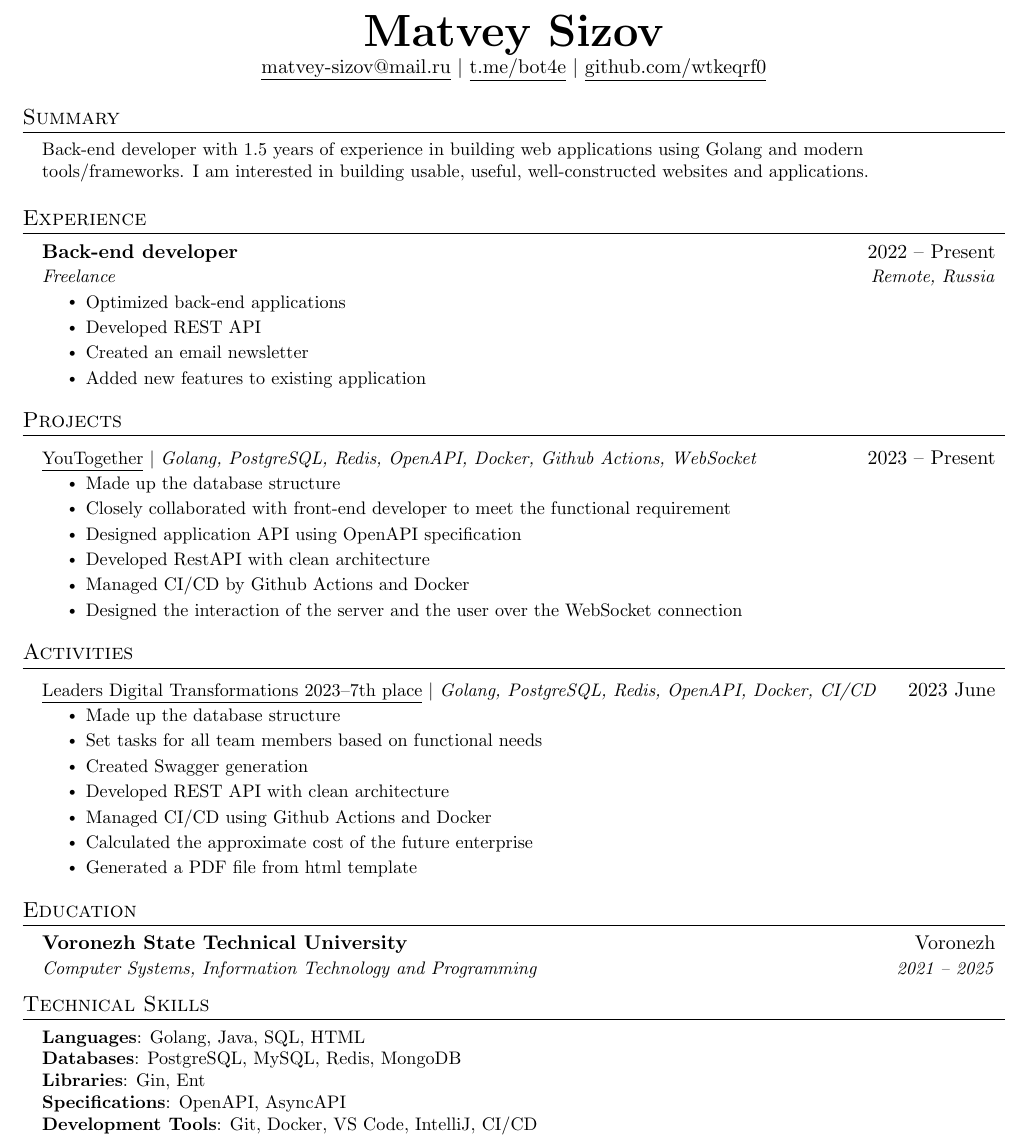
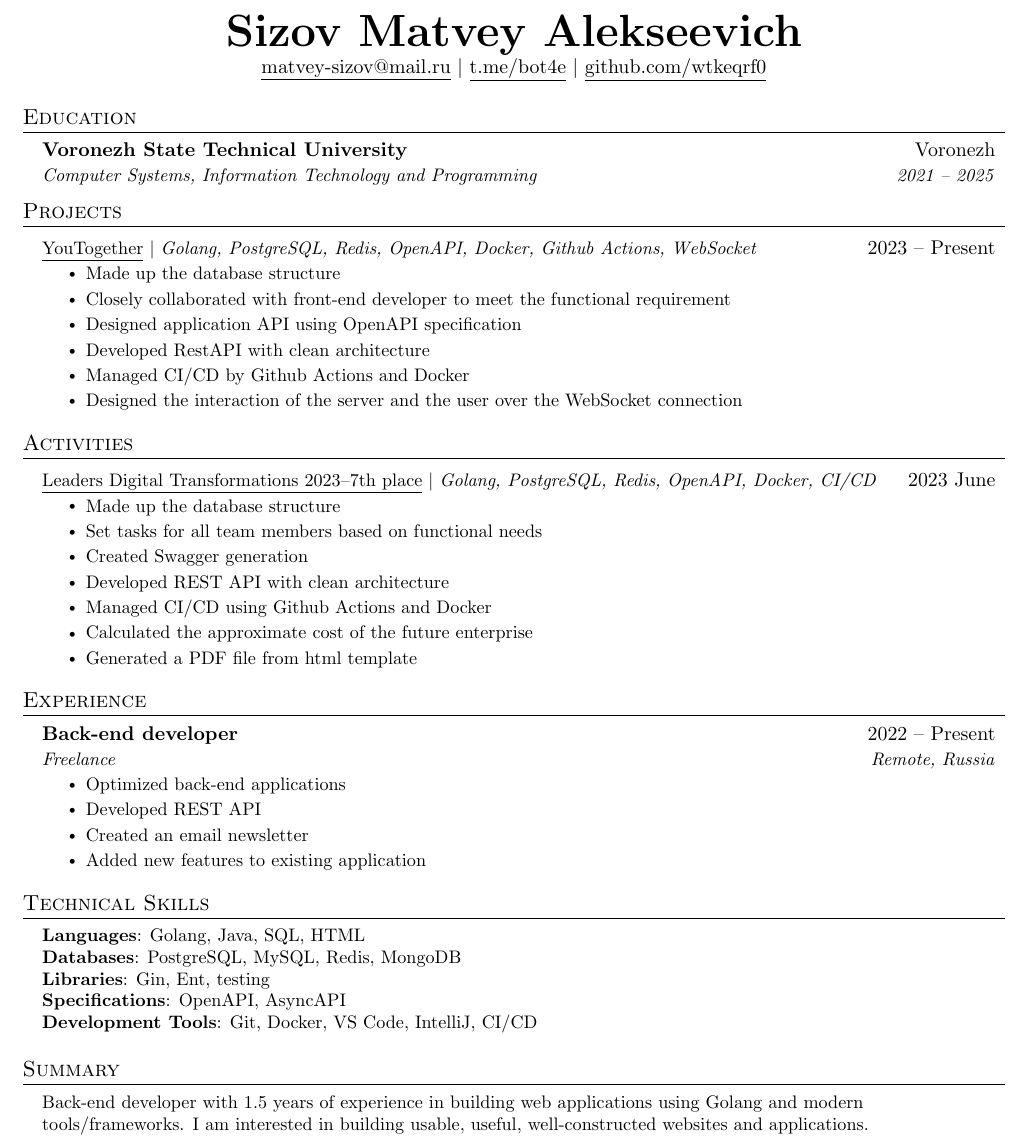
Before and after one commit to wtkeqrf0/CV, a LaTeX CV (LaTeX/en/Matvey_Sizov_CV.tex): part of the page, cut at the place of the change. Compiled offline with pdfLaTeX.

Commit message:
feat: update resume formalization

```diff
--- a/LaTeX/en/Matvey_Sizov_CV.tex
+++ b/LaTeX/en/Matvey_Sizov_CV.tex
@@ -111,36 +111,20 @@
 % \end{tabular*}
 
 \begin{center}
-	\textbf{\Huge \scshape Matvey Sizov} \\ \vspace{1pt}
+	\textbf{\Huge \scshape Sizov Matvey Alekseevich} \\ \vspace{1pt}
 	\href{mailto:matvey-sizov@mail.ru}{\underline{matvey-sizov@mail.ru}} $|$
 	\href{https://t.me/bot4e}{\underline{t.me/bot4e}} $|$
 	\href{https://github.com/wtkeqrf0}{\underline{github.com/wtkeqrf0}}
 \end{center}
 
-% ----------SUMMARY----------
-\section{Summary}
-\begin{itemize}[leftmargin=0.15in, label={}]
-	\small{\item{Back-end developer with 1.5 years of experience in building web applications using Golang and modern tools/frameworks. I am interested in building usable, useful, well-constructed websites and applications. } \
-	}
-\end{itemize}
 
-
-%-----------EXPERIENCE-----------
-\section{Experience}
+%-----------EDUCATION-----------
+\section{Education}
 \resumeSubHeadingListStart
-
 \resumeSubheading
-{Back-end developer\emph{}}{2022 -- Present}
-{Freelance}{Remote, Russia}
-\resumeItemListStart
-\resumeItem{Optimized back-end applications}
-\resumeItem{Developed REST API}
-\resumeItem{Created an email newsletter}
-\resumeItem{Added new features to existing application}
-\resumeItemListEnd
-
+{Voronezh State Technical University}{Voronezh}
+{Computer Systems, Information Technology and Programming}{2021 -- 2025}
 \resumeSubHeadingListEnd
-
 
 %-----------PROJECTS-----------
 \section{Projects}
@@ -173,12 +157,20 @@
 \resumeItemListEnd
 \resumeSubHeadingListEnd
 
-%-----------EDUCATION-----------
-\section{Education}
+%-----------EXPERIENCE-----------
+\section{Experience}
 \resumeSubHeadingListStart
+
 \resumeSubheading
-{Voronezh State Technical University}{Voronezh}
-{Computer Systems, Information Technology and Programming}{2021 -- 2025}
+{Back-end developer\emph{}}{2022 -- Present}
+{Freelance}{Remote, Russia}
+\resumeItemListStart
+\resumeItem{Optimized back-end applications}
+\resumeItem{Developed REST API}
+\resumeItem{Created an email newsletter}
+\resumeItem{Added new features to existing application}
+\resumeItemListEnd
+
 \resumeSubHeadingListEnd
 
 % -----------PROGRAMMING SKILLS-----------
@@ -187,11 +179,20 @@
 	\small{\item{
 		\textbf{Languages}{: Golang, Java, SQL, HTML} \\
 		\textbf{Databases}{: PostgreSQL, MySQL, Redis, MongoDB} \\
-		\textbf{Libraries}{: Gin, Ent} \\
+		\textbf{Libraries}{: Gin, Ent, testing} \\
 		\textbf{Specifications}{: OpenAPI, AsyncAPI} \\
 		\textbf{Development Tools}{: Git, Docker, VS Code, IntelliJ, CI/CD} \\
 	}}
 \end{itemize}
 
-%-------------------------------------------
+% ----------SUMMARY----------
+\section{Summary}
+\begin{itemize}[leftmargin=0.15in, label={}]
+\small{\item{Back-end developer with 1.5 years of experience in building web applications using Golang and modern tools/frameworks. I am interested in building usable, useful, well-constructed websites and applications. } \
+}
+\end{itemize}
+
+%----------------------------
+
+
 \end{document}
```
Also changed, not shown: LaTeX/ru/Matvey_Sizov_CV.tex (+28 -29 lines), resume/en/Matvey_Sizov_CV.pdf, resume/ru/Matvey_Sizov_CV.pdf.
